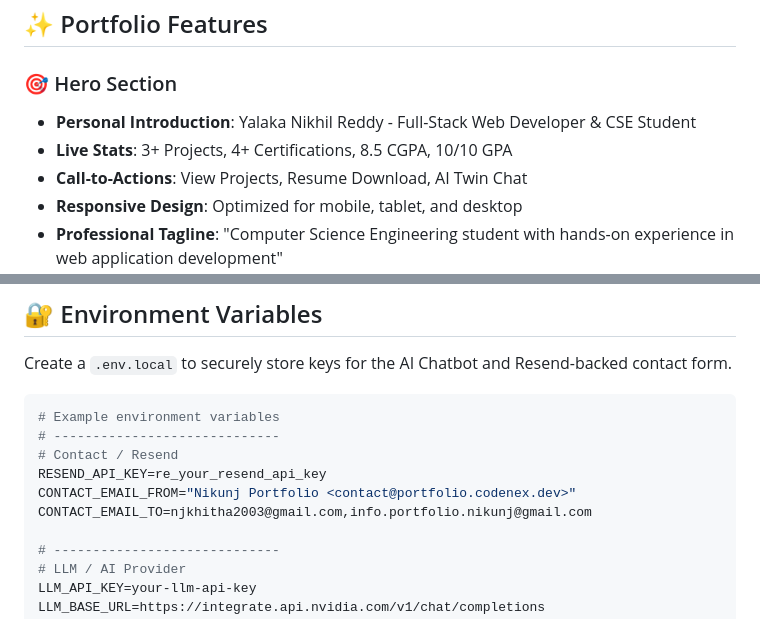
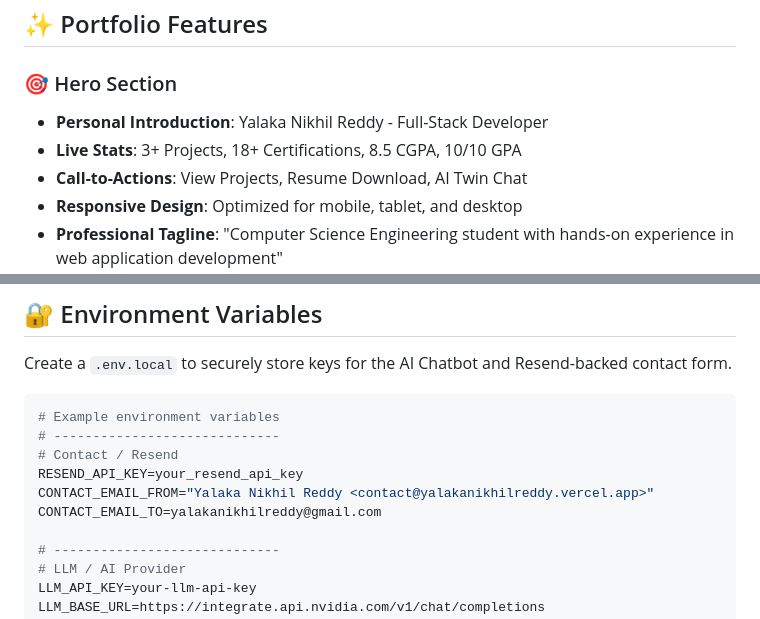
Before and after one commit to nikhilreddy30/Next.js-portfolio, a Markdown page: README.md, 2 parts joined by grey strips. GitHub-like rendering.

Commit message:
Update personal information and contact details

```diff
--- a/README.md
+++ b/README.md
@@ -9,8 +9,8 @@ Built with **Next.js 16**, this portfolio combines a polished interactive experi
 ## ✨ Portfolio Features
 
 ### 🎯 Hero Section
-- **Personal Introduction**: Yalaka Nikhil Reddy - Full-Stack Web Developer & CSE Student
-- **Live Stats**: 3+ Projects, 4+ Certifications, 8.5 CGPA, 10/10 GPA
+- **Personal Introduction**: Yalaka Nikhil Reddy - Full-Stack Developer
+- **Live Stats**: 3+ Projects, 18+ Certifications, 8.5 CGPA, 10/10 GPA
 - **Call-to-Actions**: View Projects, Resume Download, AI Twin Chat
 - **Responsive Design**: Optimized for mobile, tablet, and desktop
 - **Professional Tagline**: "Computer Science Engineering student with hands-on experience in web application development"
@@ -362,9 +362,9 @@ Create a `.env.local` to securely store keys for the AI Chatbot and Resend-backe
 # Example environment variables
 # -----------------------------
 # Contact / Resend
-RESEND_API_KEY=re_your_resend_api_key
-CONTACT_EMAIL_FROM="Nikunj Portfolio <contact@portfolio.codenex.dev>"
-CONTACT_EMAIL_TO=njkhitha2003@gmail.com,info.portfolio.nikunj@gmail.com
+RESEND_API_KEY=your_resend_api_key
+CONTACT_EMAIL_FROM="Yalaka Nikhil Reddy <contact@yalakanikhilreddy.vercel.app>"
+CONTACT_EMAIL_TO=yalakanikhilreddy@gmail.com
 
 # -----------------------------
 # LLM / AI Provider
```
Also changed, not shown: other parts of README.md (+2 -2 lines).
